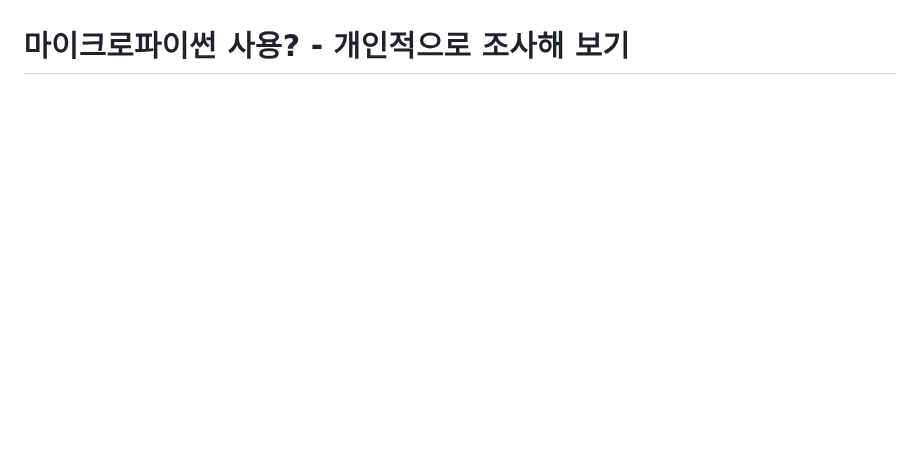
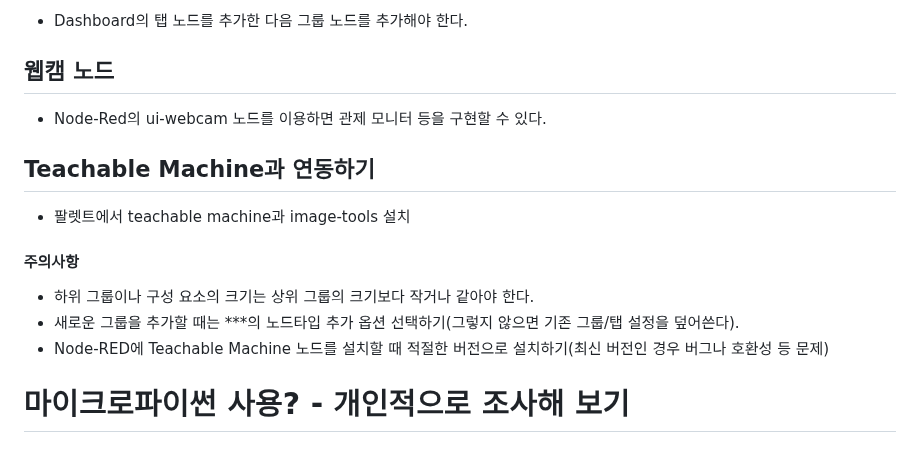
Before and after one commit to JhinJeon/TIL, a Markdown page: IoT 교육/AIoT 서비스 구현.md, the part around one of its changes. GitHub-like rendering; blank space fills up the shorter version.

```diff
--- a/IoT 교육/AIoT 서비스 구현.md
+++ b/IoT 교육/AIoT 서비스 구현.md
@@ -156 +234,17 @@ while True:
+- Dashboard의 탭 노드를 추가한 다음 그룹 노드를 추가해야 한다.
+
+## 웹캠 노드
+
+- Node-Red의 ui-webcam 노드를 이용하면 관제 모니터 등을 구현할 수 있다.
+
+## Teachable Machine과 연동하기
+
+- 팔렛트에서 teachable machine과 image-tools 설치
+
+#### 주의사항
+
+- 하위 그룹이나 구성 요소의 크기는 상위 그룹의 크기보다 작거나 같아야 한다.
+- 새로운 그룹을 추가할 때는 ***의 노드타입 추가 옵션 선택하기(그렇지 않으면 기존 그룹/탭 설정을 덮어쓴다).
+- Node-RED에 Teachable Machine 노드를 설치할 때 적절한 버전으로 설치하기(최신 버전인 경우 버그나 호환성 등 문제)
+
 # 마이크로파이썬 사용? - 개인적으로 조사해 보기
```
Also changed, not shown: other parts of IoT 교육/AIoT 서비스 구현.md (+78 -0 lines).
